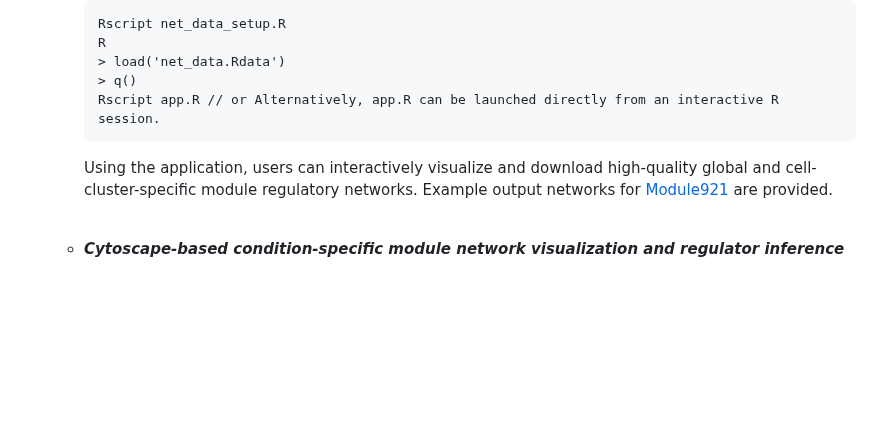
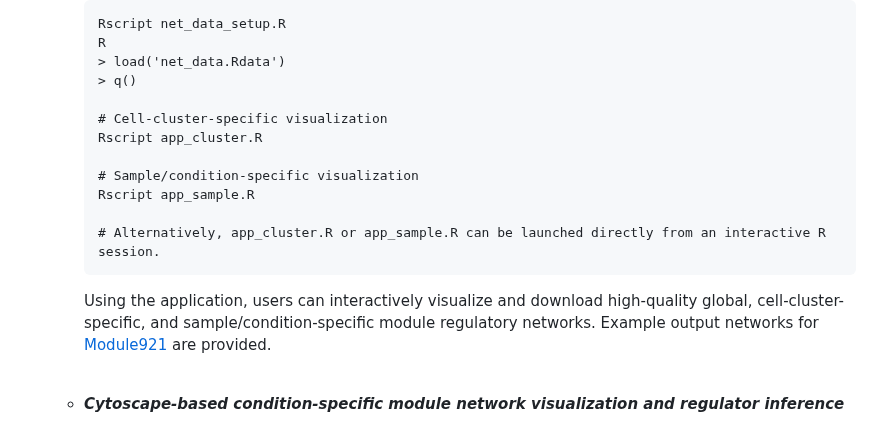
Before and after one commit to Roy-lab/MERLIN-SUITE, a Markdown page: README.md, the part around one of its changes. GitHub-like rendering; blank space fills up the shorter version.

````diff
--- a/README.md
+++ b/README.md
@@ -466,9 +466,16 @@ The file is formatted as a two-column table: the first column contains target ge
       R
       > load('net_data.Rdata')
       > q()
-      Rscript app.R // or Alternatively, app.R can be launched directly from an interactive R session.
+
+      # Cell-cluster-specific visualization
+      Rscript app_cluster.R
+
+      # Sample/condition-specific visualization
+      Rscript app_sample.R
+
+      # Alternatively, app_cluster.R or app_sample.R can be launched directly from an interactive R session.
       ```
-      Using the application, users can interactively visualize and download high-quality global and cell-cluster-specific module regulatory networks. Example output networks for [Module921](https://github.com/Roy-lab/MERLIN-SUITE/tree/main/visualization/MERLIN-VIZ_cellcluster_specific_module_network_visualization/Module921) are provided.<br><br>
+      Using the application, users can interactively visualize and download high-quality global, cell-cluster-specific, and sample/condition-specific module regulatory networks. Example output networks for [Module921](https://github.com/Roy-lab/MERLIN-SUITE/tree/main/visualization/MERLIN-VIZ_module_network_visualization/Module921) are provided.<br><br>
 
     * _**Cytoscape-based condition-specific module network visualization and regulator inference**_
       <br><br>This workflow generates condition-specific module networks and supports visualization in Cytoscape to study network rewiring at a per-module level. Cytoscape software is required for visualization. The steps are as following:<br><br><br>
````
Also changed, not shown: other parts of README.md (+2 -2 lines).
